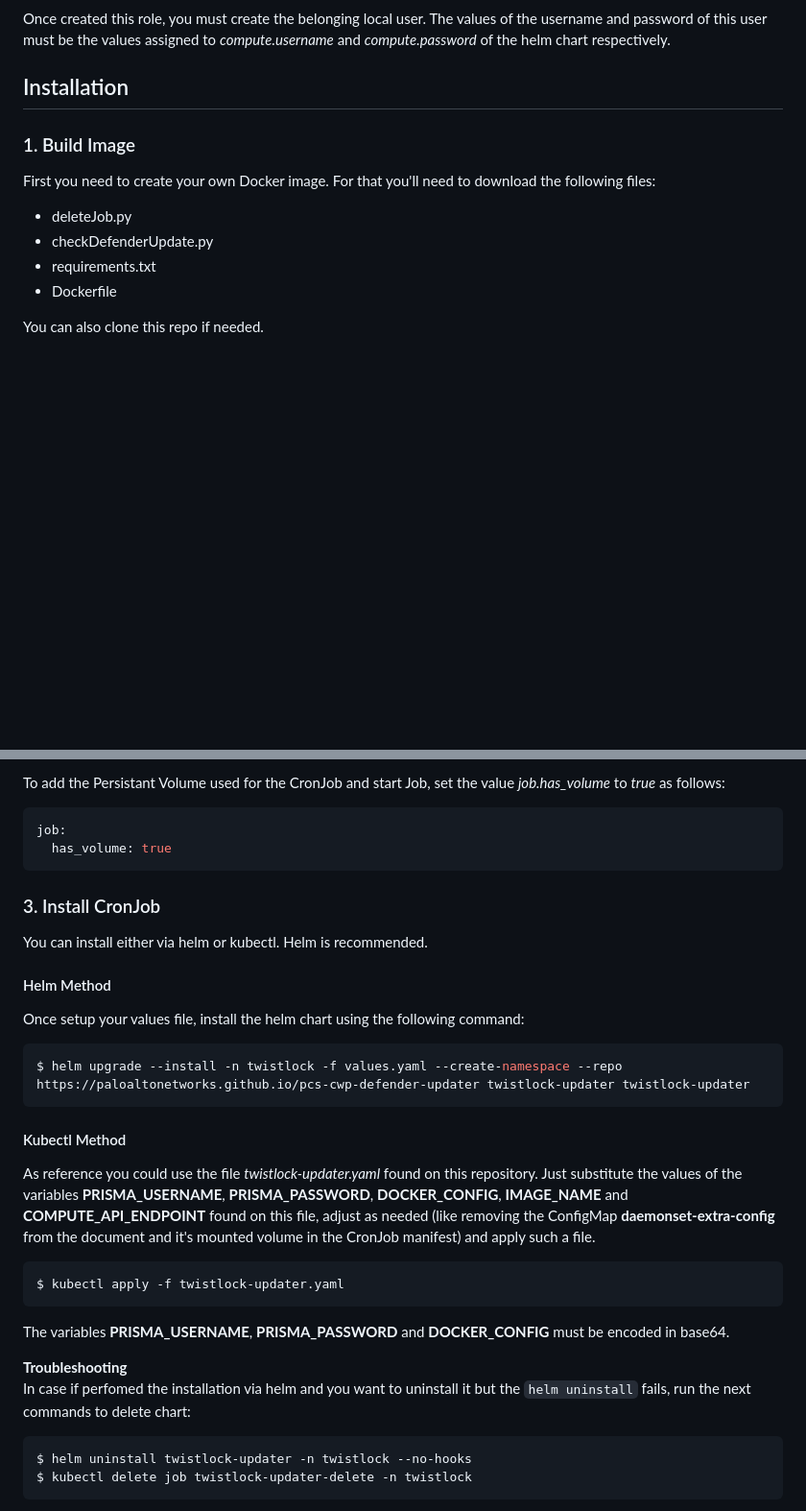
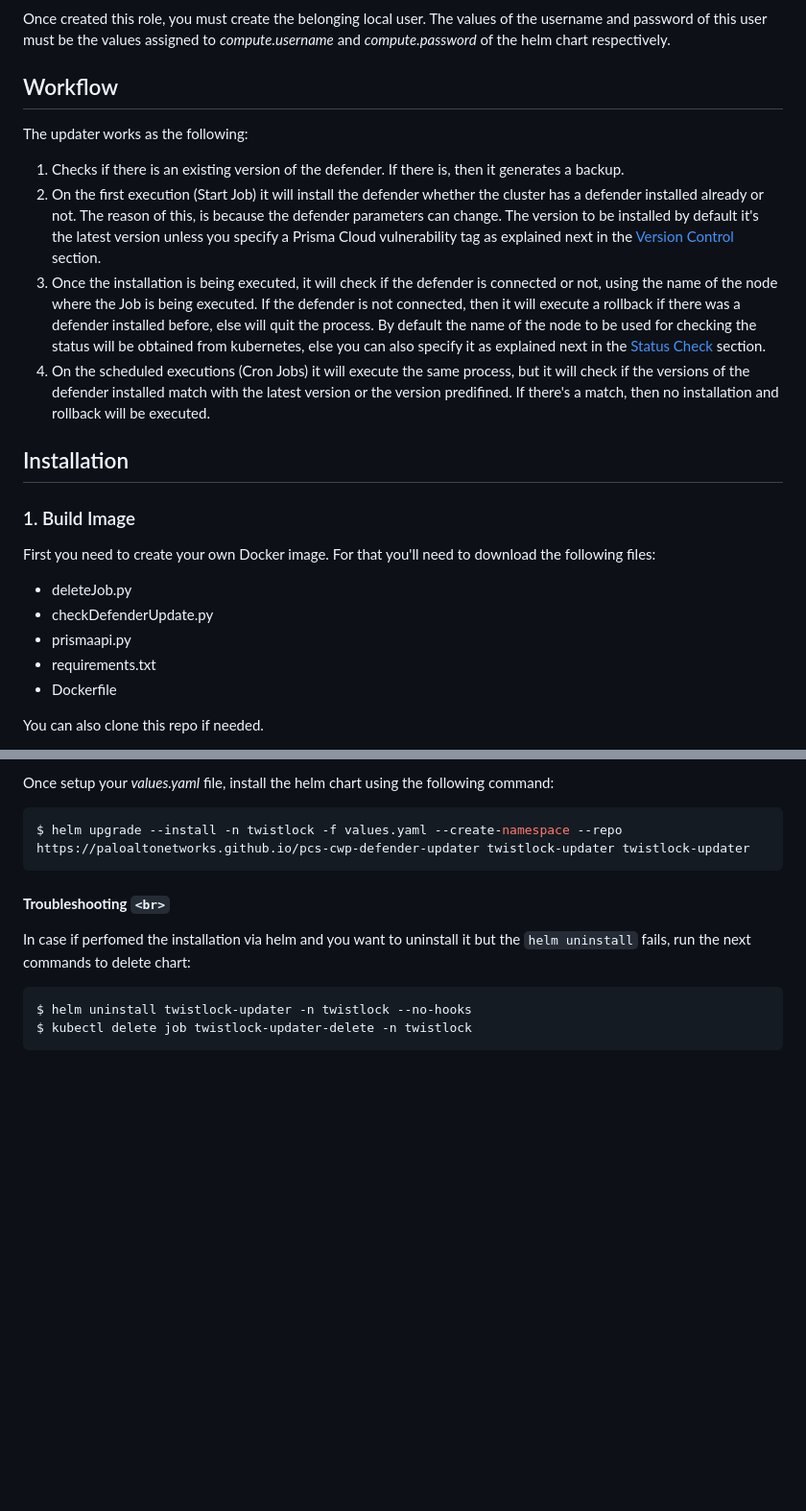
Before and after one commit to PaloAltoNetworks/pcs-cwp-defender-updater, a Markdown page: README.md, 2 parts joined by grey strips. Shown: that part at 96% size. Rendered like a GitHub page; blank space fills up the shorter version.

````diff
--- a/README.md
+++ b/README.md
@@ -27,12 +40,24 @@ If you are using the self-hosted version of Prisma Cloud, you must create a role
 
 Once created this role, you must create the belonging local user. The values of the username and password of this user must be the values assigned to *compute.username* and *compute.password* of the helm chart respectively.
 
+## Workflow
+
+The updater works as the following:
+
+1. Checks if there is an existing version of the defender. If there is, then it generates a backup.
+2. On the first execution (Start Job) it will install the defender whether the cluster has a defender installed already or not. The reason of this, is because the defender parameters can change. The version to be installed by default it's the latest version unless you specify a Prisma Cloud vulnerability tag as explained next in the [Version Control](#version-control) section.
+3. Once the installation is being executed, it will check if the defender is connected or not\, using the name of the node where the Job is being executed. If the defender is not connected, then it will execute a rollback if there was a defender installed before, else will quit the process. By default the name of the node to be used for checking the status will be obtained from kubernetes, else you can also specify it as explained next in the [Status Check](#status-check) section.
+4. On the scheduled executions (Cron Jobs) it will execute the same process, but it will check if the versions of the defender installed match with the latest version or the version predifined. If there's a match, then no installation and rollback will be executed.
+
 ## Installation
+
 ### 1. Build Image
+
 First you need to create your own Docker image. For that you'll need to download the following files:
 
 * deleteJob.py
 * checkDefenderUpdate.py
+* prismaapi.py
 * requirements.txt
 * Dockerfile
 
@@ -182,32 +251,14 @@ By adding the Persistant Volume, it will have the capability to rollback to the
 
-To add the Persistant Volume used for the CronJob and start Job, set the value *job.has_volume* to *true* as follows:
-```yaml
-job:
-  has_volume: true
-```
-
-### 3. Install CronJob
-You can install either via helm or kubectl. Helm is recommended.
-
-#### Helm Method
-Once setup your values file, install the helm chart using the following command:
+Once setup your *values.yaml* file, install the helm chart using the following command:
 
 ```bash
 $ helm upgrade --install -n twistlock -f values.yaml --create-namespace --repo https://paloaltonetworks.github.io/pcs-cwp-defender-updater twistlock-updater twistlock-updater
 ```
 
-#### Kubectl Method
-As reference you could use the file *twistlock-updater.yaml* found on this repository. Just substitute the values of the variables **PRISMA_USERNAME**, **PRISMA_PASSWORD**, **DOCKER_CONFIG**, **IMAGE_NAME** and **COMPUTE_API_ENDPOINT** found on this file, adjust as needed (like removing the ConfigMap **daemonset-extra-config** from the document and it's mounted volume in the CronJob manifest) and apply such a file.
+#### **Troubleshooting** `<br>`
 
-```bash
-$ kubectl apply -f twistlock-updater.yaml
-```
+In case if perfomed the installation via helm and you want to uninstall it but the ``helm uninstall`` fails, run the next commands to delete chart:
 
-The variables **PRISMA_USERNAME**, **PRISMA_PASSWORD** and **DOCKER_CONFIG** must be encoded in base64.
-
-
-**Troubleshooting**<br>
-In case if perfomed the installation via helm and you want to uninstall it but the ```helm uninstall``` fails, run the next commands to delete chart:
 ```bash
 $ helm uninstall twistlock-updater -n twistlock --no-hooks
 $ kubectl delete job twistlock-updater-delete -n twistlock
````
Also changed, not shown: other parts of README.md (+73 -16 lines), images/saas-least-privileges.png, images/self-hosted-least-privileges.png, images/version-control.png (added), 10 other files.
